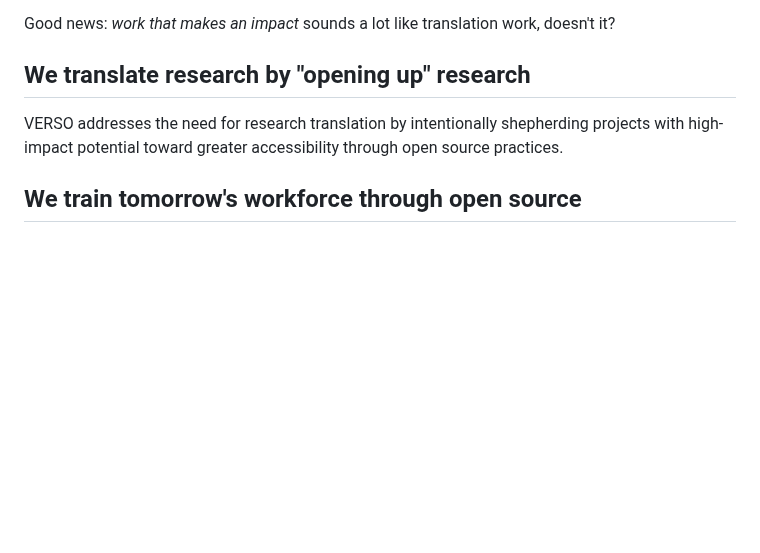
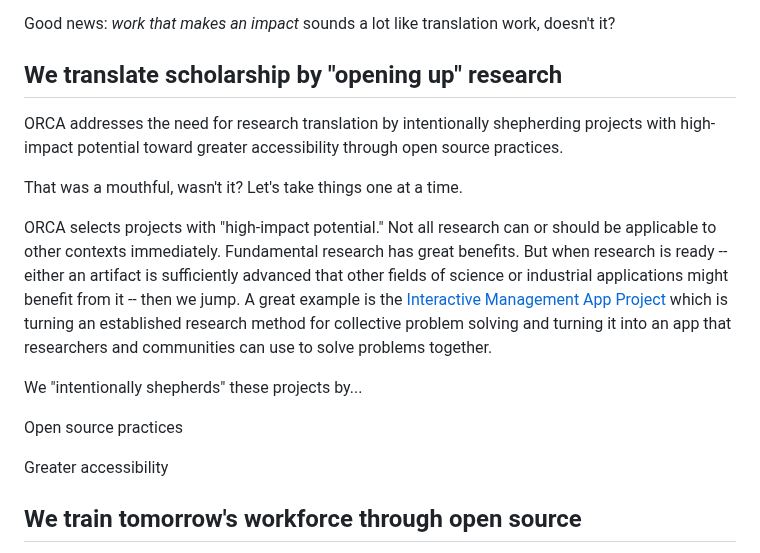
Before and after one commit to VERSO-UVM/ORCA, a Markdown page: How_ORCA_Works.md, the part around one of its changes. GitHub-like rendering; blank space fills up the shorter version.

```diff
--- a/How_ORCA_Works.md
+++ b/How_ORCA_Works.md
@@ -14,8 +14,18 @@ This isn't a new phenomenon, though; for centuries (literally), students have le
 
 Good news: _work that makes an impact_ sounds a lot like translation work, doesn't it?
 
-## We translate research by "opening up" research
-VERSO addresses the need for research translation by intentionally shepherding projects with high-impact potential toward greater accessibility through open source practices.
+## We translate scholarship by "opening up" research
+ORCA addresses the need for research translation by intentionally shepherding projects with high-impact potential toward greater accessibility through open source practices.
+
+That was a mouthful, wasn't it? Let's take things one at a time.
+
+ORCA selects projects with "high-impact potential." Not all research can or should be applicable to other contexts immediately. Fundamental research has great benefits. But when research is ready -- either an artifact is sufficiently advanced that other fields of science or industrial applications might benefit from it -- then we jump. A great example is the [Interactive Management App Project](https://github.com/VERSO-UVM/Interactive-Management-App) which is turning an established research method for collective problem solving and turning it into an app that researchers and communities can use to solve problems together.
+
+We "intentionally shepherds" these projects by...
+
+Open source practices
+
+Greater accessibility
 
 ## We train tomorrow's workforce through open source
 ORCA internships create learning environments that provide every student with the best opportunities to construct their own knowledge and acquire practical skills relevant to their interests. It achieves these outcomes by incorporating research-based principles of learning (e.g. forming connections through practical examples, fostering feelings of belonging) that create inclusive climates for students of diverse backgrounds and through frequent, immediate, clear, and kind feedback.
```
Also changed, not shown: other parts of How_ORCA_Works.md (+1 -1 lines).
